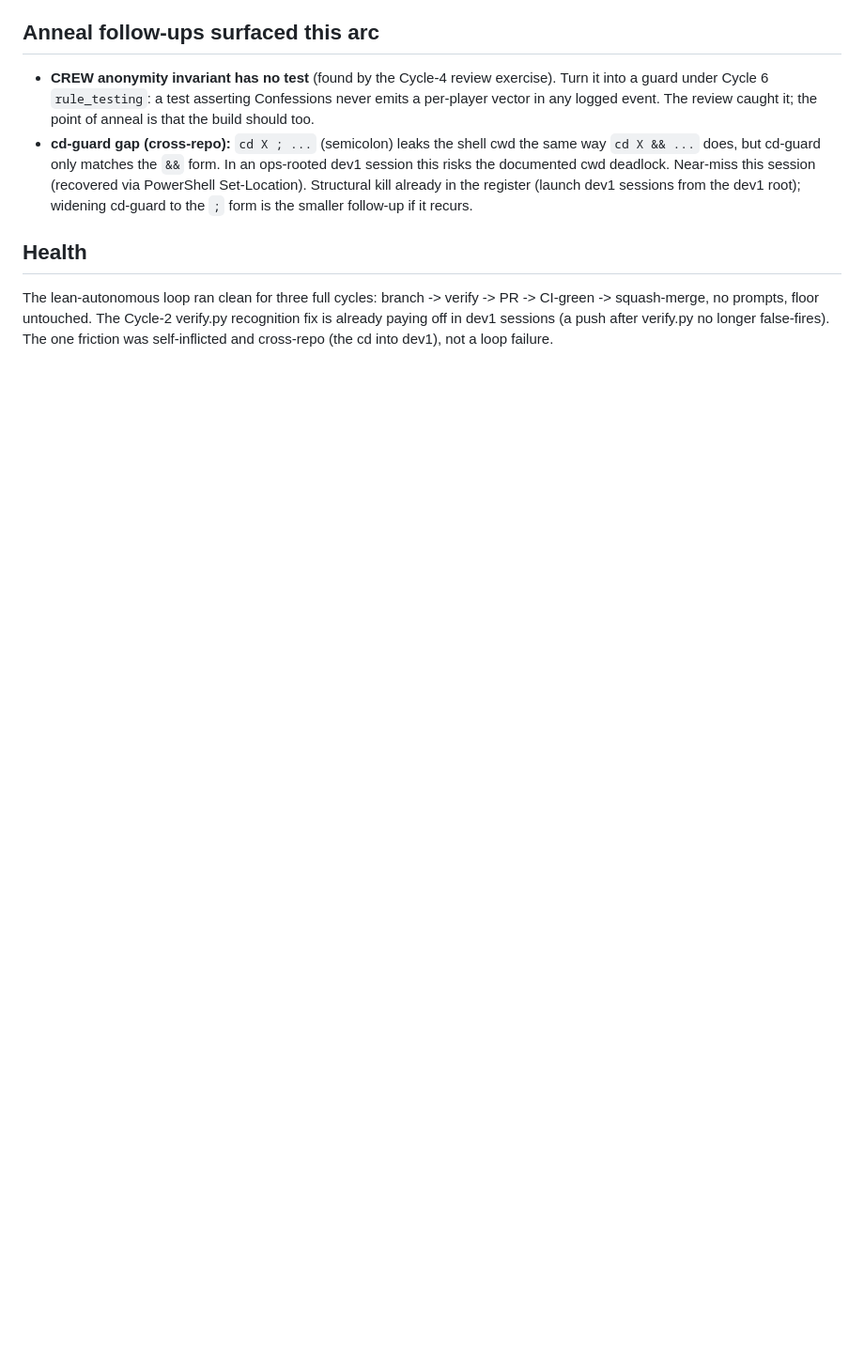
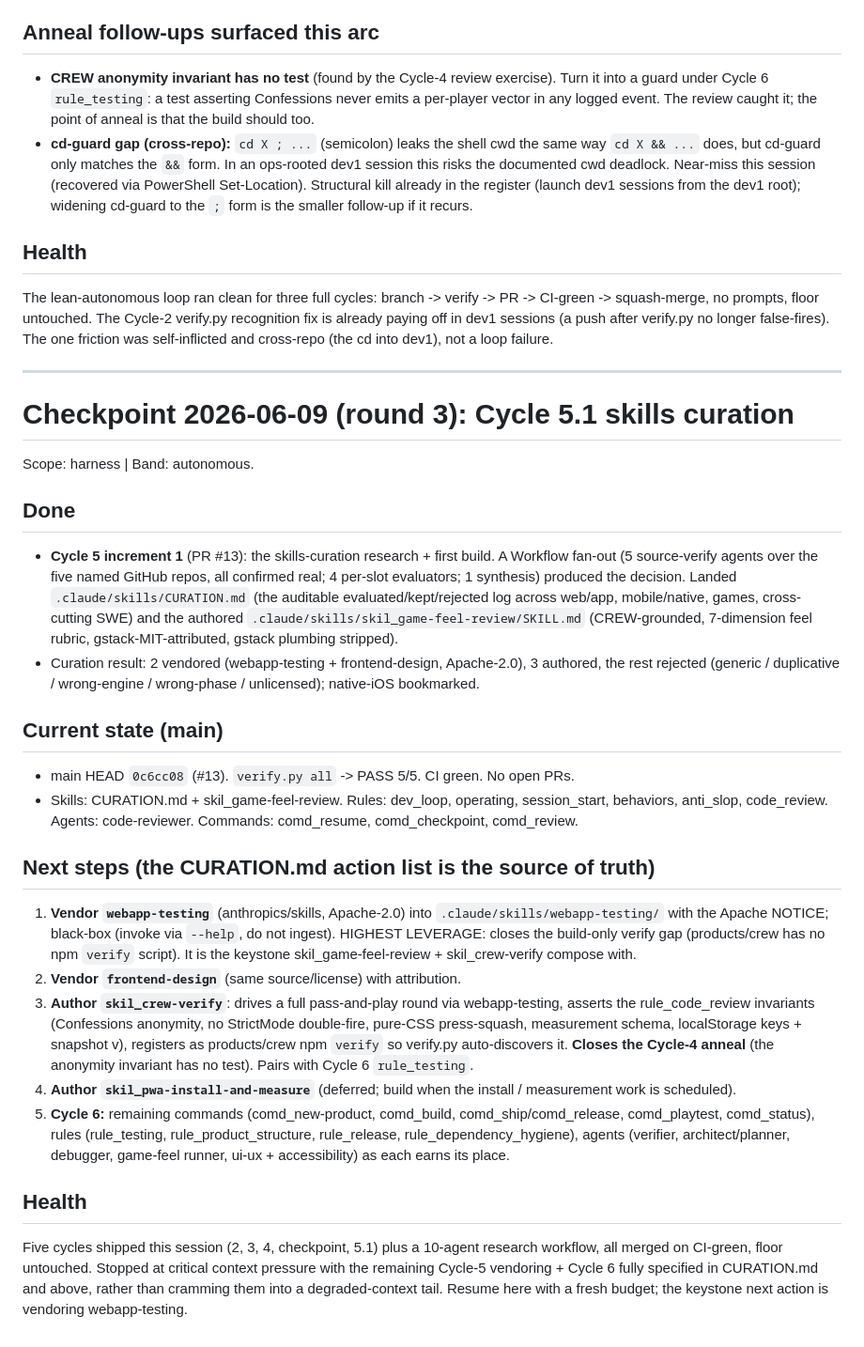
Before and after one commit to 011matthias/agentic-dev1, a Markdown page: docs/sessions/2026-06-09.md, the part around the change. Shown at 94% size. GitHub-like rendering; blank space fills up the shorter version.

Commit message:
docs: checkpoint Cycle 5.1 (skills curation) + remaining backlog (#14)
Cycle 5 increment 1 merged (#13): CURATION.md + skil_game-feel-review. Records
state at main 0c6cc08 and the precise remaining work (vendor webapp-testing +
frontend-design; author skil_crew-verify + skil_pwa; Cycle 6), with the
CURATION.md action list as the source of truth. Stopped at critical context
pressure with the backlog fully specified for a fresh-budget resume.

Co-authored-by: Claude Opus 4.8 (1M context) <noreply@anthropic.com>

```diff
--- a/docs/sessions/2026-06-09.md
+++ b/docs/sessions/2026-06-09.md
@@ -114,3 +114,56 @@ PR -> CI-green -> squash-merge, no prompts, floor untouched. The Cycle-2 verify.
 recognition fix is already paying off in dev1 sessions (a push after verify.py no
 longer false-fires). The one friction was self-inflicted and cross-repo (the cd
 into dev1), not a loop failure.
+
+---
+
+# Checkpoint 2026-06-09 (round 3): Cycle 5.1 skills curation
+
+Scope: harness | Band: autonomous.
+
+## Done
+- **Cycle 5 increment 1** (PR #13): the skills-curation research + first build.
+  A Workflow fan-out (5 source-verify agents over the five named GitHub repos,
+  all confirmed real; 4 per-slot evaluators; 1 synthesis) produced the decision.
+  Landed `.claude/skills/CURATION.md` (the auditable evaluated/kept/rejected log
+  across web/app, mobile/native, games, cross-cutting SWE) and the authored
+  `.claude/skills/skil_game-feel-review/SKILL.md` (CREW-grounded, 7-dimension feel
+  rubric, gstack-MIT-attributed, gstack plumbing stripped).
+- Curation result: 2 vendored (webapp-testing + frontend-design, Apache-2.0), 3
+  authored, the rest rejected (generic / duplicative / wrong-engine / wrong-phase
+  / unlicensed); native-iOS bookmarked.
+
+## Current state (main)
+- main HEAD `0c6cc08` (#13). `verify.py all` -> PASS 5/5. CI green. No open PRs.
+- Skills: CURATION.md + skil_game-feel-review. Rules: dev_loop, operating,
+  session_start, behaviors, anti_slop, code_review. Agents: code-reviewer.
+  Commands: comd_resume, comd_checkpoint, comd_review.
+
+## Next steps (the CURATION.md action list is the source of truth)
+1. **Vendor `webapp-testing`** (anthropics/skills, Apache-2.0) into
+   `.claude/skills/webapp-testing/` with the Apache NOTICE; black-box (invoke
+   via `--help`, do not ingest). HIGHEST LEVERAGE: closes the build-only verify
+   gap (products/crew has no npm `verify` script). It is the keystone
+   skil_game-feel-review + skil_crew-verify compose with.
+2. **Vendor `frontend-design`** (same source/license) with attribution.
+3. **Author `skil_crew-verify`**: drives a full pass-and-play round via
+   webapp-testing, asserts the rule_code_review invariants (Confessions
+   anonymity, no StrictMode double-fire, pure-CSS press-squash, measurement
+   schema, localStorage keys + snapshot v), registers as products/crew npm
+   `verify` so verify.py auto-discovers it. **Closes the Cycle-4 anneal** (the
+   anonymity invariant has no test). Pairs with Cycle 6 `rule_testing`.
+4. **Author `skil_pwa-install-and-measure`** (deferred; build when the install /
+   measurement work is scheduled).
+5. **Cycle 6:** remaining commands (comd_new-product, comd_build,
+   comd_ship/comd_release, comd_playtest, comd_status), rules (rule_testing,
+   rule_product_structure, rule_release, rule_dependency_hygiene), agents
+   (verifier, architect/planner, debugger, game-feel runner, ui-ux +
+   accessibility) as each earns its place.
+
+## Health
+Five cycles shipped this session (2, 3, 4, checkpoint, 5.1) plus a 10-agent
+research workflow, all merged on CI-green, floor untouched. Stopped at critical
+context pressure with the remaining Cycle-5 vendoring + Cycle 6 fully specified
+in CURATION.md and above, rather than cramming them into a degraded-context tail.
+Resume here with a fresh budget; the keystone next action is vendoring
+webapp-testing.
```
